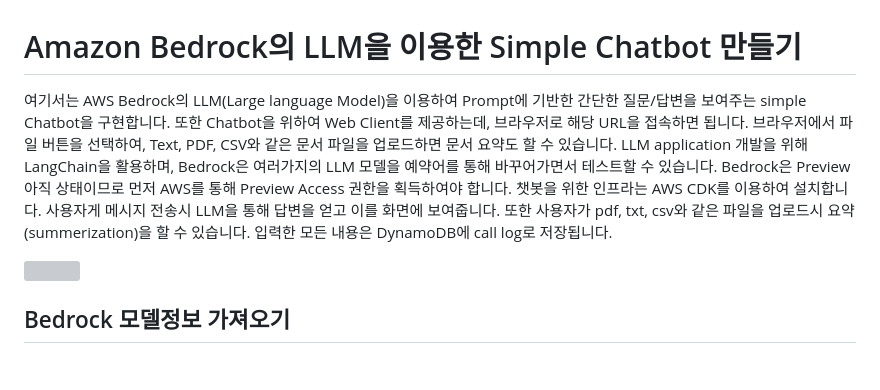
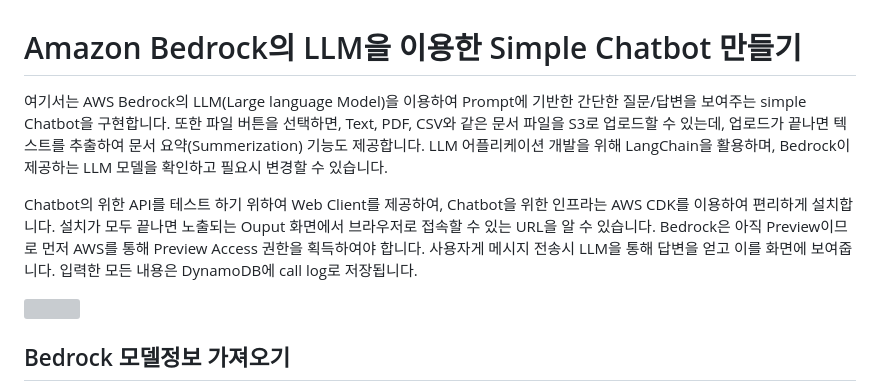
Before and after one commit to kyopark2014/simple-chatbot-using-LLM-based-on-amazon-bedrock, a Markdown page: README.md, the part around the change. GitHub-like rendering; blank space fills up the shorter version; grey boxes are pictures that could not be loaded.

```diff
--- a/README.md
+++ b/README.md
@@ -1,6 +1,8 @@
 # Amazon Bedrock의 LLM을 이용한 Simple Chatbot 만들기
 
-여기서는 AWS Bedrock의 LLM(Large language Model)을 이용하여 Prompt에 기반한 간단한 질문/답변을 보여주는 simple Chatbot을 구현합니다. 또한 Chatbot을 위하여 Web Client를 제공하는데, 브라우저로 해당 URL을 접속하면 됩니다. 브라우저에서 파일 버튼을 선택하여, Text, PDF, CSV와 같은 문서 파일을 업로드하면 문서 요약도 할 수 있습니다. LLM application 개발을 위해 LangChain을 활용하며, Bedrock은 여러가지의 LLM 모델을 예약어를 통해 바꾸어가면서 테스트할 수 있습니다. Bedrock은 Preview 아직 상태이므로 먼저 AWS를 통해 Preview Access 권한을 획득하여야 합니다. 챗봇을 위한 인프라는 AWS CDK를 이용하여 설치합니다. 사용자게 메시지 전송시 LLM을 통해 답변을 얻고 이를 화면에 보여줍니다. 또한 사용자가 pdf, txt, csv와 같은 파일을 업로드시 요약(summerization)을 할 수 있습니다. 입력한 모든 내용은 DynamoDB에 call log로 저장됩니다.
+여기서는 AWS Bedrock의 LLM(Large language Model)을 이용하여 Prompt에 기반한 간단한 질문/답변을 보여주는 simple Chatbot을 구현합니다. 또한 파일 버튼을 선택하면, Text, PDF, CSV와 같은 문서 파일을 S3로 업로드할 수 있는데, 업로드가 끝나면 텍스트를 추출하여 문서 요약(Summerization) 기능도 제공합니다. LLM 어플리케이션 개발을 위해 LangChain을 활용하며, Bedrock이 제공하는 LLM 모델을 확인하고 필요시 변경할 수 있습니다.
+
+Chatbot의 위한 API를 테스트 하기 위하여 Web Client를 제공하여, Chatbot을 위한 인프라는 AWS CDK를 이용하여 편리하게 설치합니다. 설치가 모두 끝나면 노출되는 Ouput 화면에서 브라우저로 접속할 수 있는 URL을 알 수 있습니다. Bedrock은 아직 Preview이므로 먼저 AWS를 통해 Preview Access 권한을 획득하여야 합니다.  사용자게 메시지 전송시 LLM을 통해 답변을 얻고 이를 화면에 보여줍니다. 입력한 모든 내용은 DynamoDB에 call log로 저장됩니다.
 
 <img src="https://github.com/kyopark2014/simple-chatbot-using-LLM-based-on-amazon-bedrock/assets/52392004/eba951fb-b02f-44a4-a2a6-28f0d1e5e1fa" width="800">
 
```
